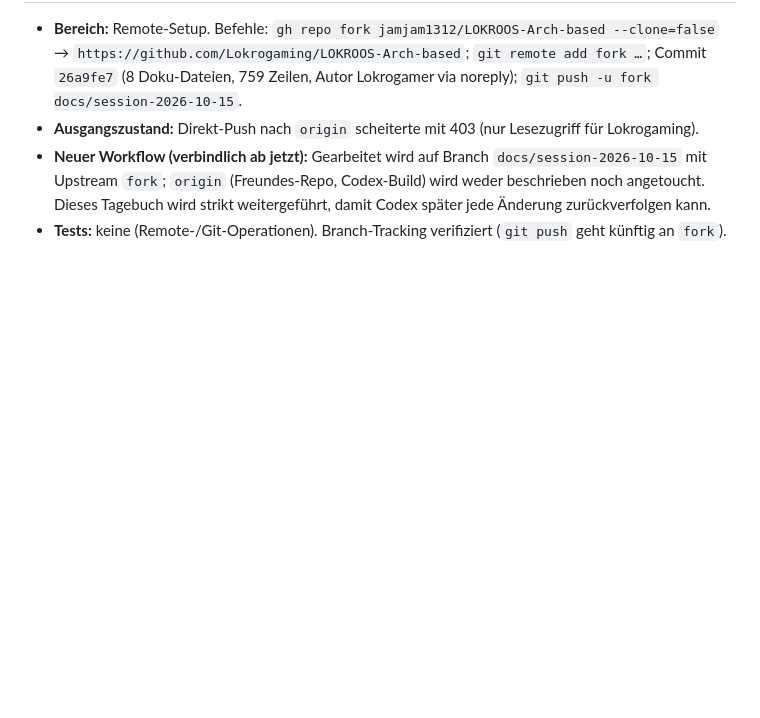
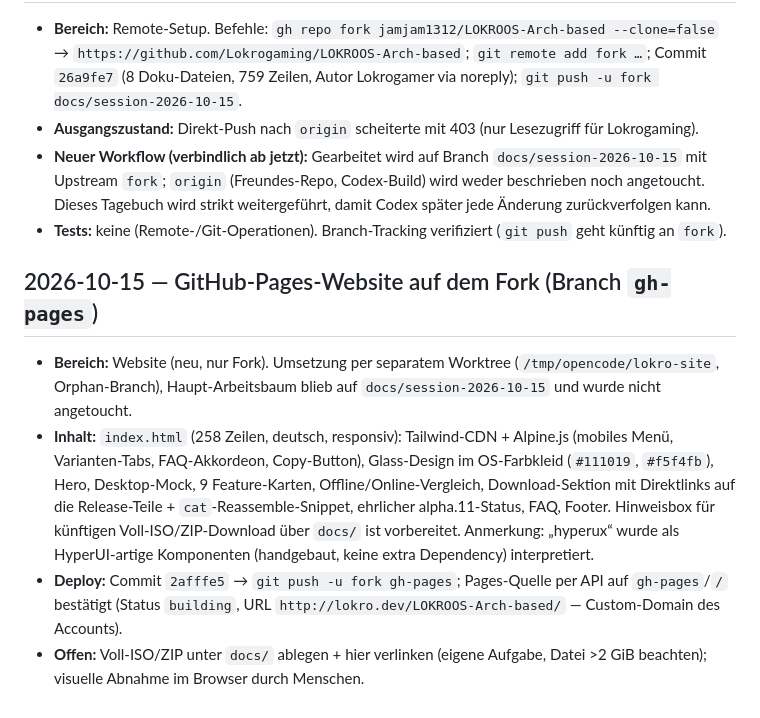
Before and after one commit to Lokrogaming/LOKROOS-Arch-based, a Markdown page: docs/DEVELOPMENT_LOG.md, the part around the change. GitHub-like rendering; blank space fills up the shorter version.

Commit message:
Log gh-pages website deployment

```diff
--- a/docs/DEVELOPMENT_LOG.md
+++ b/docs/DEVELOPMENT_LOG.md
@@ -89,3 +89,17 @@
   `origin` (Freundes-Repo, Codex-Build) wird weder beschrieben noch angetoucht. Dieses Tagebuch wird strikt weitergeführt,
   damit Codex später jede Änderung zurückverfolgen kann.
 - **Tests:** keine (Remote-/Git-Operationen). Branch-Tracking verifiziert (`git push` geht künftig an `fork`).
+
+## 2026-10-15 — GitHub-Pages-Website auf dem Fork (Branch `gh-pages`)
+
+- **Bereich:** Website (neu, nur Fork). Umsetzung per separatem Worktree (`/tmp/opencode/lokro-site`, Orphan-Branch),
+  Haupt-Arbeitsbaum blieb auf `docs/session-2026-10-15` und wurde nicht angetoucht.
+- **Inhalt:** `index.html` (258 Zeilen, deutsch, responsiv): Tailwind-CDN + Alpine.js (mobiles Menü, Varianten-Tabs,
+  FAQ-Akkordeon, Copy-Button), Glass-Design im OS-Farbkleid (`#111019`, `#f5f4fb`), Hero, Desktop-Mock, 9 Feature-Karten,
+  Offline/Online-Vergleich, Download-Sektion mit Direktlinks auf die Release-Teile + `cat`-Reassemble-Snippet,
+  ehrlicher alpha.11-Status, FAQ, Footer. Hinweisbox für künftigen Voll-ISO/ZIP-Download über `docs/` ist vorbereitet.
+  Anmerkung: „hyperux“ wurde als HyperUI-artige Komponenten (handgebaut, keine extra Dependency) interpretiert.
+- **Deploy:** Commit `2afffe5` → `git push -u fork gh-pages`; Pages-Quelle per API auf `gh-pages`/`/` bestätigt
+  (Status `building`, URL `http://lokro.dev/LOKROOS-Arch-based/` — Custom-Domain des Accounts).
+- **Offen:** Voll-ISO/ZIP unter `docs/` ablegen + hier verlinken (eigene Aufgabe, Datei >2 GiB beachten);
+  visuelle Abnahme im Browser durch Menschen.
```
